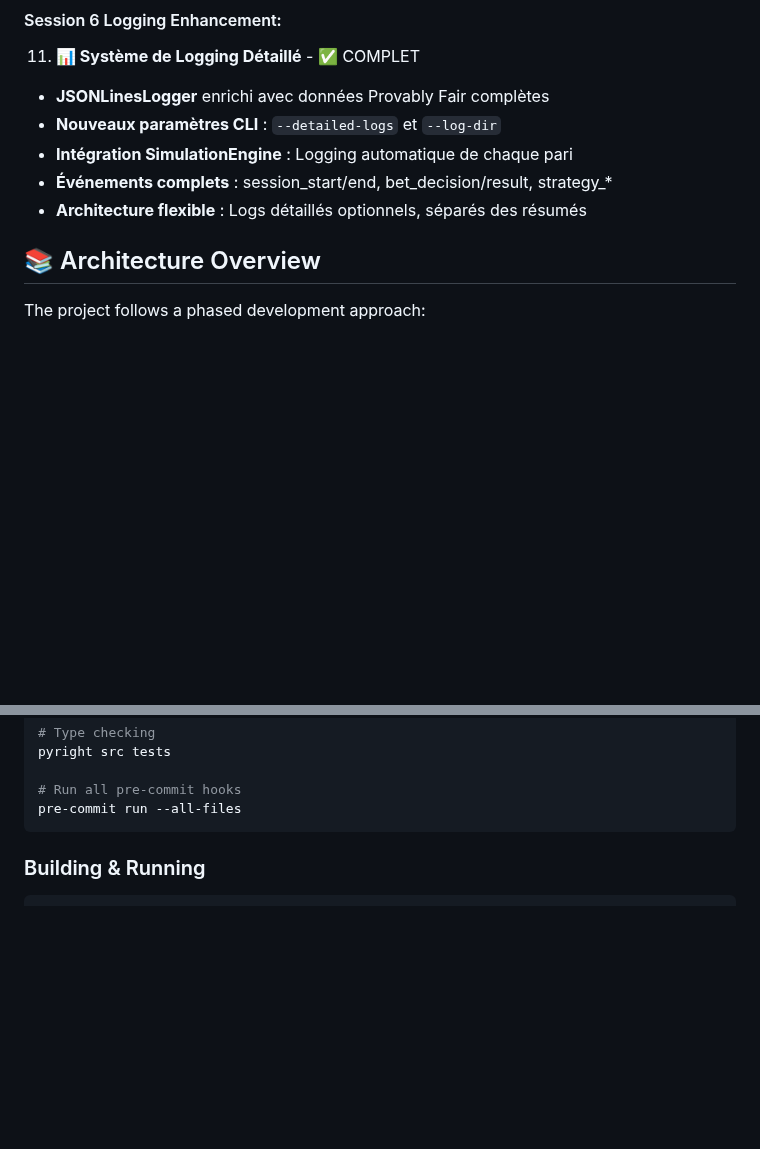
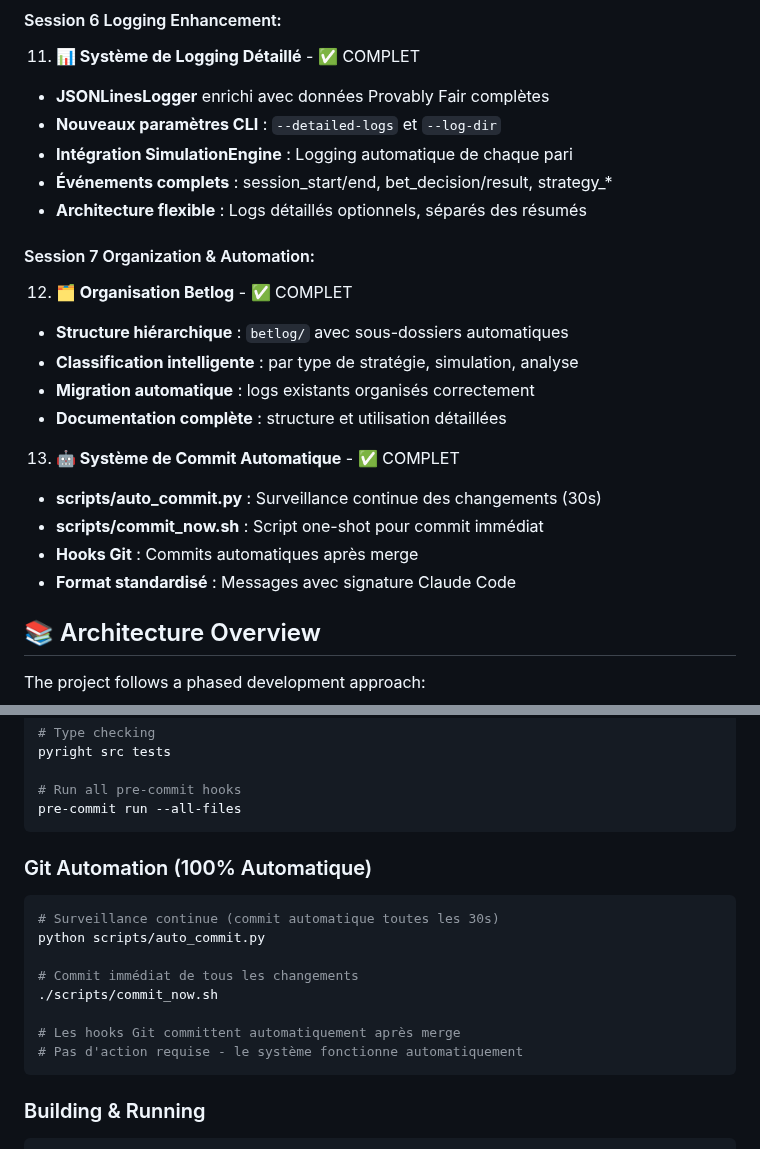
Before and after one commit to ShakaTry/DiceBot, a Markdown page: CLAUDE.md, 2 parts joined by grey strips. GitHub-like rendering; blank space fills up the shorter version.

Commit message:
chore: automatic commit at 2025-06-24 23:44:22
🤖 Generated with [Claude Code](https://claude.ai/code)

Co-Authored-By: Claude <noreply@anthropic.com>

````diff
--- a/CLAUDE.md
+++ b/CLAUDE.md
@@ -54,6 +54,19 @@ DiceBot is an **artificial consciousness evolution laboratory** that uses the Di
    - **Intégration SimulationEngine** : Logging automatique de chaque pari
    - **Événements complets** : session_start/end, bet_decision/result, strategy_*
    - **Architecture flexible** : Logs détaillés optionnels, séparés des résumés
+
+#### Session 7 Organization & Automation:
+12. **🗂️ Organisation Betlog** - ✅ COMPLET
+   - **Structure hiérarchique** : `betlog/` avec sous-dossiers automatiques
+   - **Classification intelligente** : par type de stratégie, simulation, analyse
+   - **Migration automatique** : logs existants organisés correctement
+   - **Documentation complète** : structure et utilisation détaillées
+
+13. **🤖 Système de Commit Automatique** - ✅ COMPLET
+   - **scripts/auto_commit.py** : Surveillance continue des changements (30s)
+   - **scripts/commit_now.sh** : Script one-shot pour commit immédiat
+   - **Hooks Git** : Commits automatiques après merge
+   - **Format standardisé** : Messages avec signature Claude Code
 
 ## 📚 Architecture Overview
 
@@ -208,6 +221,18 @@ pyright src tests
 
 # Run all pre-commit hooks
 pre-commit run --all-files
+```
+
+### Git Automation (100% Automatique)
+```bash
+# Surveillance continue (commit automatique toutes les 30s)
+python scripts/auto_commit.py
+
+# Commit immédiat de tous les changements
+./scripts/commit_now.sh
+
+# Les hooks Git committent automatiquement après merge
+# Pas d'action requise - le système fonctionne automatiquement
 ```
 
 ### Building & Running
````
